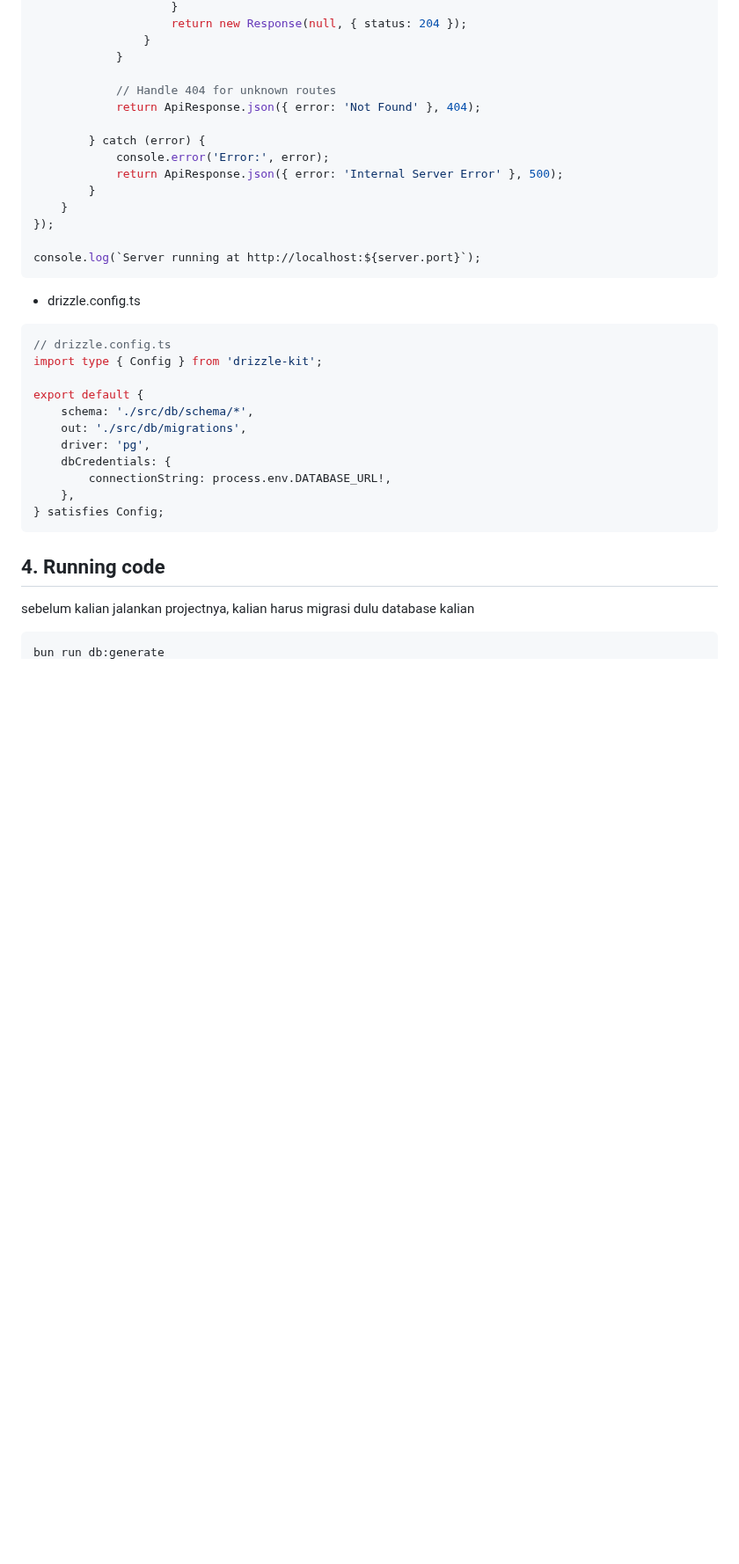
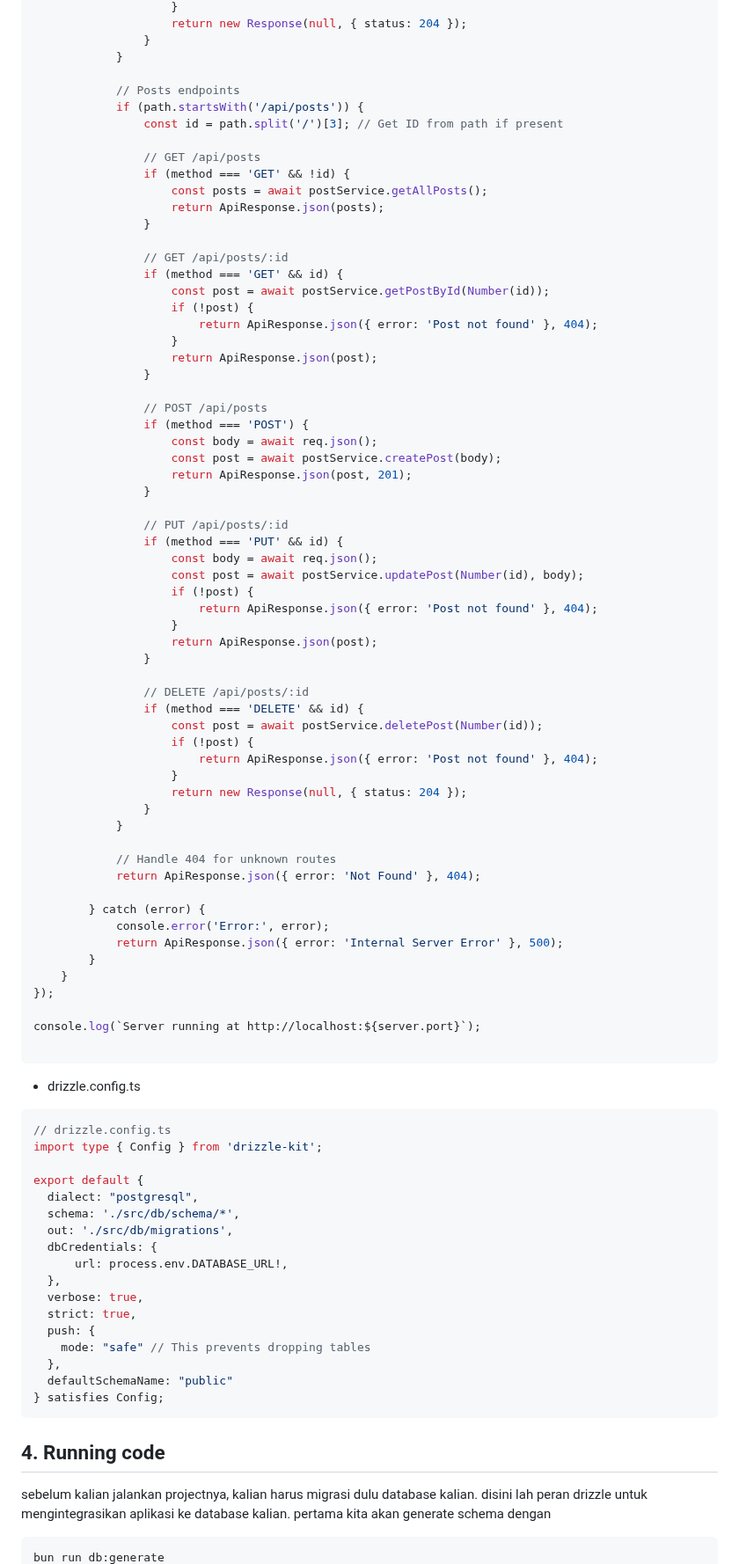
Before and after one commit to harilesmana/Week5-Backend-Advance-Concept, a Markdown page: study_material/drizzle-orm.md, the part around one of its changes. Shown at 88% size. GitHub-like rendering; blank space fills up the shorter version.

````diff
--- a/study_material/drizzle-orm.md
+++ b/study_material/drizzle-orm.md
@@ -390,6 +437,52 @@ const server = Bun.serve({
                 }
             }
 
+            // Posts endpoints
+            if (path.startsWith('/api/posts')) {
+                const id = path.split('/')[3]; // Get ID from path if present
+
+                // GET /api/posts
+                if (method === 'GET' && !id) {
+                    const posts = await postService.getAllPosts();
+                    return ApiResponse.json(posts);
+                }
+
+                // GET /api/posts/:id
+                if (method === 'GET' && id) {
+                    const post = await postService.getPostById(Number(id));
+                    if (!post) {
+                        return ApiResponse.json({ error: 'Post not found' }, 404);
+                    }
+                    return ApiResponse.json(post);
+                }
+
+                // POST /api/posts
+                if (method === 'POST') {
+                    const body = await req.json();
+                    const post = await postService.createPost(body);
+                    return ApiResponse.json(post, 201);
+                }
+
+                // PUT /api/posts/:id
+                if (method === 'PUT' && id) {
+                    const body = await req.json();
+                    const post = await postService.updatePost(Number(id), body);
+                    if (!post) {
+                        return ApiResponse.json({ error: 'Post not found' }, 404);
+                    }
+                    return ApiResponse.json(post);
+                }
+
+                // DELETE /api/posts/:id
+                if (method === 'DELETE' && id) {
+                    const post = await postService.deletePost(Number(id));
+                    if (!post) {
+                        return ApiResponse.json({ error: 'Post not found' }, 404);
+                    }
+                    return new Response(null, { status: 204 });
+                }
+            }
+
             // Handle 404 for unknown routes
             return ApiResponse.json({ error: 'Not Found' }, 404);
 
@@ -401,6 +494,7 @@ const server = Bun.serve({
 });
 
 console.log(`Server running at http://localhost:${server.port}`);
+
 ```
 
 - drizzle.config.ts
@@ -409,16 +503,22 @@ console.log(`Server running at http://localhost:${server.port}`);
 import type { Config } from 'drizzle-kit';
 
 export default {
-    schema: './src/db/schema/*',
-    out: './src/db/migrations',
-    driver: 'pg',
-    dbCredentials: {
-        connectionString: process.env.DATABASE_URL!,
-    },
+  dialect: "postgresql",
+  schema: './src/db/schema/*',
+  out: './src/db/migrations',
+  dbCredentials: {
+      url: process.env.DATABASE_URL!,
+  },
+  verbose: true,
+  strict: true,
+  push: {
+    mode: "safe" // This prevents dropping tables
+  },
+  defaultSchemaName: "public"
 } satisfies Config;
 ```
 
 ## 4. Running code
-sebelum kalian jalankan projectnya, kalian harus migrasi dulu database kalian
+sebelum kalian jalankan projectnya, kalian harus migrasi dulu database kalian. disini lah peran drizzle untuk mengintegrasikan aplikasi ke database kalian. pertama kita akan generate schema dengan
 ```
 bun run db:generate
````
Also changed, not shown: other parts of study_material/drizzle-orm.md (+75 -10 lines).
